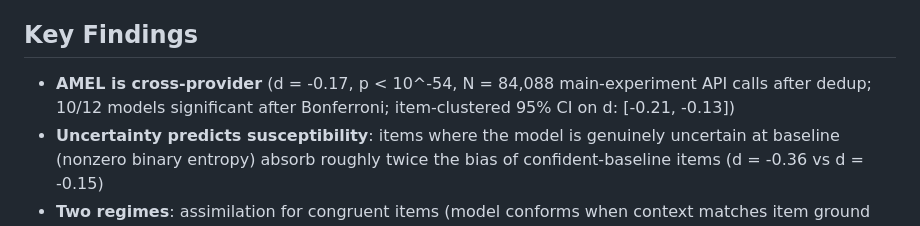
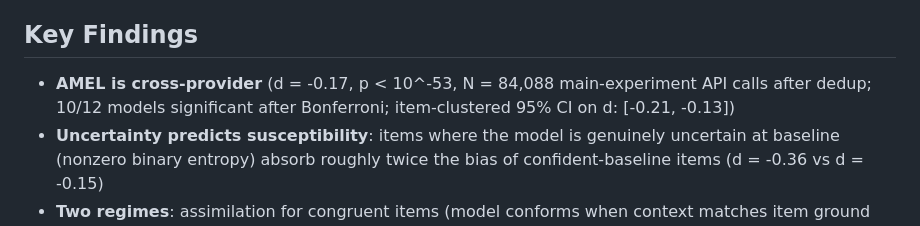
Before and after one commit to chutapp/amel, a Markdown page: README.md, the part around the change. Drawn GitHub-style.

Commit message:
README: align headline p-bound with paper (10^-54 -> 10^-53)
Co-Authored-By: Claude Opus 4.7 (1M context) <noreply@anthropic.com>

```diff
--- a/README.md
+++ b/README.md
@@ -4,7 +4,7 @@ This repository contains the code, data, and analysis for our study on how conve
 
 ## Key Findings
 
-- **AMEL is cross-provider** (d = -0.17, p < 10^-54, N = 84,088 main-experiment API calls after dedup; 10/12 models significant after Bonferroni; item-clustered 95% CI on d: [-0.21, -0.13])
+- **AMEL is cross-provider** (d = -0.17, p < 10^-53, N = 84,088 main-experiment API calls after dedup; 10/12 models significant after Bonferroni; item-clustered 95% CI on d: [-0.21, -0.13])
 - **Uncertainty predicts susceptibility**: items where the model is genuinely uncertain at baseline (nonzero binary entropy) absorb roughly twice the bias of confident-baseline items (d = -0.36 vs d = -0.15)
 - **Two regimes**: assimilation for congruent items (model conforms when context matches item ground truth), resistance/anchoring for incongruent items (model shifts away from context when item contradicts it); paired difference d = 0.50 (unpaired sensitivity check d = 0.56)
 - **Negativity asymmetry**: paired per-item ratio 1.52x (t = 13.03, p < 10^-37, n = 2,733 pairs); marginal-means ratio is ~2.1x but mixes item composition
```
